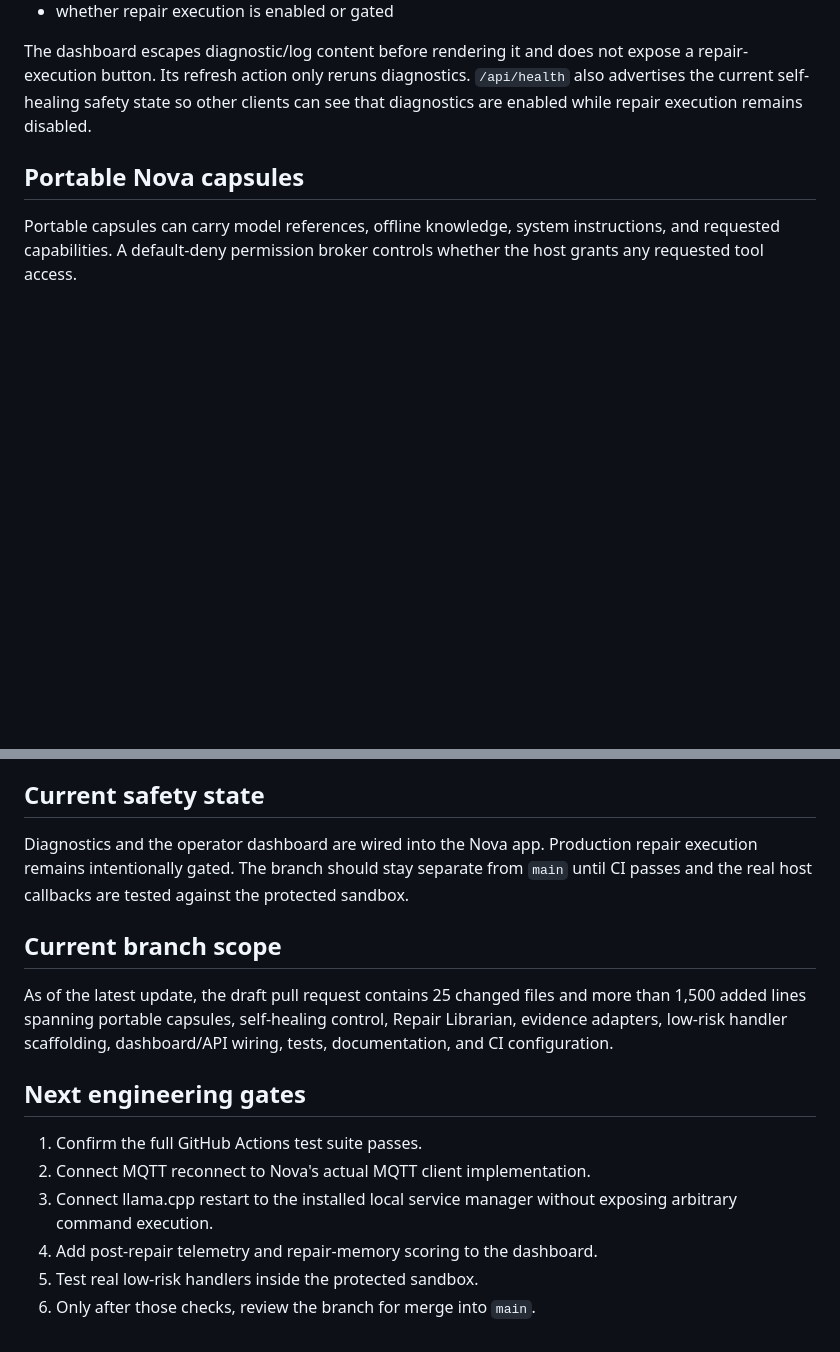
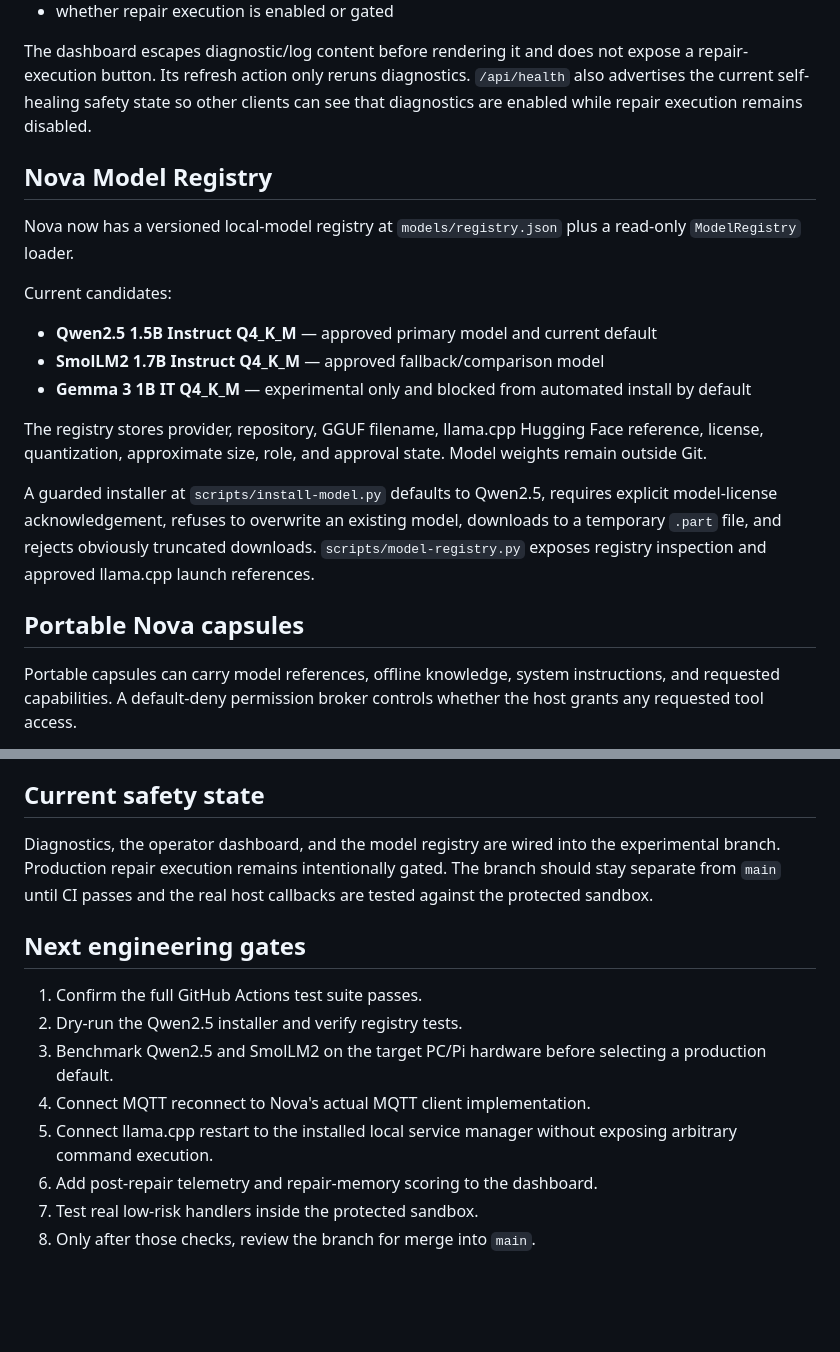
Before and after one commit to PistachioLemon/stunning-dollop, a Markdown page: docs/UPGRADES.md, 2 parts joined by grey strips. Drawn GitHub-style; blank space fills up the shorter version.

Commit message:
Document Nova model registry upgrade

```diff
--- a/docs/UPGRADES.md
+++ b/docs/UPGRADES.md
@@ -53,6 +53,20 @@ Nova's main touchscreen/web UI now includes a **Self-Healing** tile. It calls th
 
 The dashboard escapes diagnostic/log content before rendering it and does not expose a repair-execution button. Its refresh action only reruns diagnostics. `/api/health` also advertises the current self-healing safety state so other clients can see that diagnostics are enabled while repair execution remains disabled.
 
+## Nova Model Registry
+
+Nova now has a versioned local-model registry at `models/registry.json` plus a read-only `ModelRegistry` loader.
+
+Current candidates:
+
+- **Qwen2.5 1.5B Instruct Q4_K_M** — approved primary model and current default
+- **SmolLM2 1.7B Instruct Q4_K_M** — approved fallback/comparison model
+- **Gemma 3 1B IT Q4_K_M** — experimental only and blocked from automated install by default
+
+The registry stores provider, repository, GGUF filename, llama.cpp Hugging Face reference, license, quantization, approximate size, role, and approval state. Model weights remain outside Git.
+
+A guarded installer at `scripts/install-model.py` defaults to Qwen2.5, requires explicit model-license acknowledgement, refuses to overwrite an existing model, downloads to a temporary `.part` file, and rejects obviously truncated downloads. `scripts/model-registry.py` exposes registry inspection and approved llama.cpp launch references.
+
 ## Portable Nova capsules
 
 Portable capsules can carry model references, offline knowledge, system instructions, and requested capabilities. A default-deny permission broker controls whether the host grants any requested tool access.
@@ -69,17 +83,15 @@ A GitHub Actions workflow is present to validate the protected-sandbox configura
 
 ## Current safety state
 
-Diagnostics and the operator dashboard are wired into the Nova app. Production repair execution remains intentionally gated. The branch should stay separate from `main` until CI passes and the real host callbacks are tested against the protected sandbox.
-
-## Current branch scope
-
-As of the latest update, the draft pull request contains 25 changed files and more than 1,500 added lines spanning portable capsules, self-healing control, Repair Librarian, evidence adapters, low-risk handler scaffolding, dashboard/API wiring, tests, documentation, and CI configuration.
+Diagnostics, the operator dashboard, and the model registry are wired into the experimental branch. Production repair execution remains intentionally gated. The branch should stay separate from `main` until CI passes and the real host callbacks are tested against the protected sandbox.
 
 ## Next engineering gates
 
 1. Confirm the full GitHub Actions test suite passes.
-2. Connect MQTT reconnect to Nova's actual MQTT client implementation.
-3. Connect llama.cpp restart to the installed local service manager without exposing arbitrary command execution.
-4. Add post-repair telemetry and repair-memory scoring to the dashboard.
-5. Test real low-risk handlers inside the protected sandbox.
-6. Only after those checks, review the branch for merge into `main`.
+2. Dry-run the Qwen2.5 installer and verify registry tests.
+3. Benchmark Qwen2.5 and SmolLM2 on the target PC/Pi hardware before selecting a production default.
+4. Connect MQTT reconnect to Nova's actual MQTT client implementation.
+5. Connect llama.cpp restart to the installed local service manager without exposing arbitrary command execution.
+6. Add post-repair telemetry and repair-memory scoring to the dashboard.
+7. Test real low-risk handlers inside the protected sandbox.
+8. Only after those checks, review the branch for merge into `main`.
```
